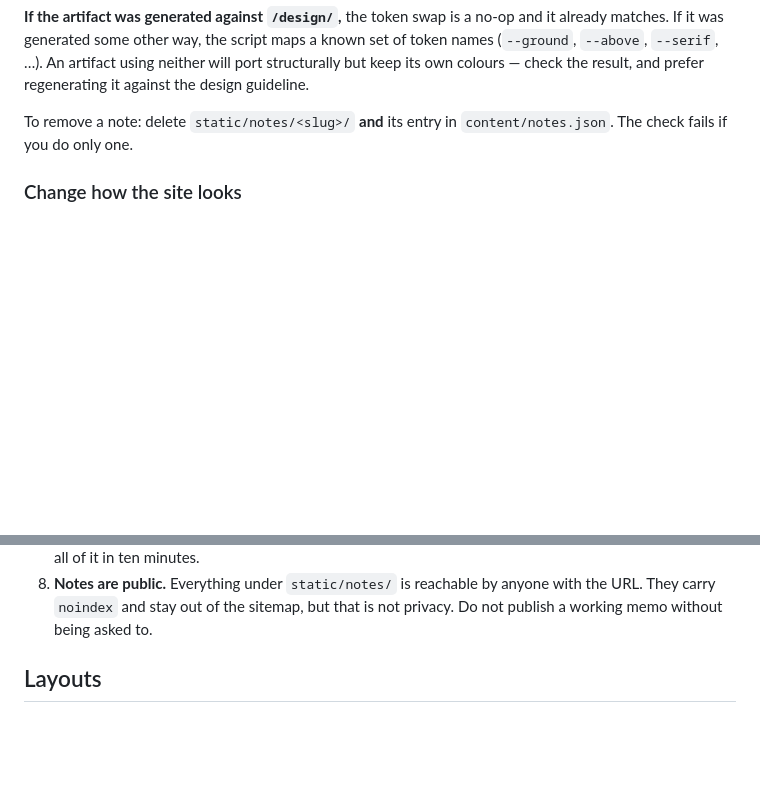
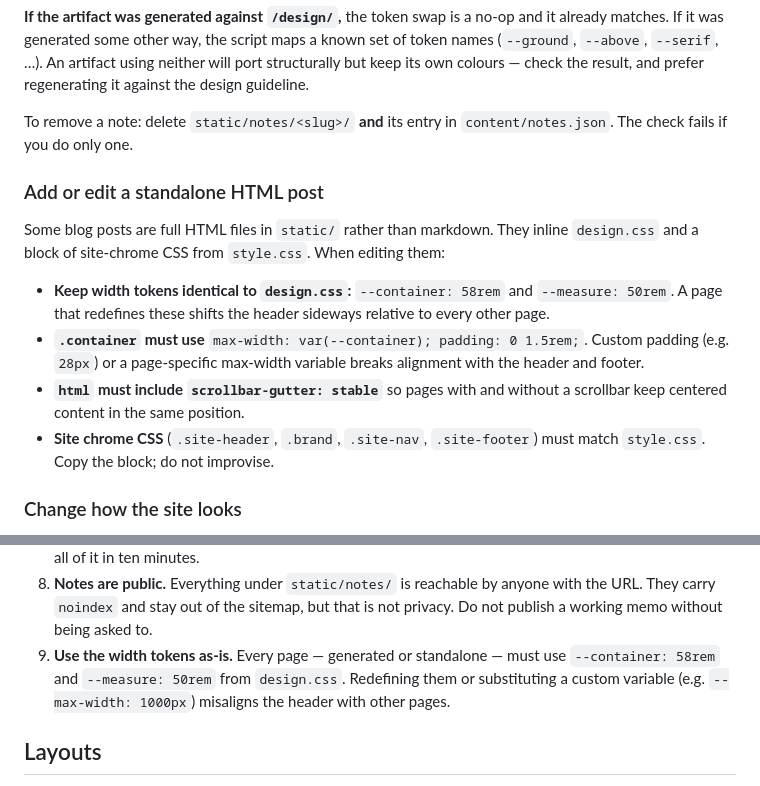
Before and after one commit to praxis-research/praxis-research.github.io, a Markdown page: CLAUDE.md, 2 parts joined by grey strips. Drawn GitHub-style; blank space fills up the shorter version.

Commit message:
document container width rules for standalone posts
Add recipe and rule to CLAUDE.md: standalone HTML posts must use the
standard --container/--measure tokens and matching .container padding.
Note the same constraint in design.md rule 5.

Co-Authored-By: Claude Opus 4.6 <noreply@anthropic.com>
Claude-Session: https://claude.ai/code/session_01EShPMxySaZbdBKybqaXUCA

```diff
--- a/CLAUDE.md
+++ b/CLAUDE.md
@@ -103,6 +103,23 @@ result, and prefer regenerating it against the design guideline.
 To remove a note: delete `static/notes/<slug>/` **and** its entry in
 `content/notes.json`. The check fails if you do only one.
 
+### Add or edit a standalone HTML post
+
+Some blog posts are full HTML files in `static/` rather than markdown. They
+inline `design.css` and a block of site-chrome CSS from `style.css`. When
+editing them:
+
+- **Keep width tokens identical to `design.css`:** `--container: 58rem` and
+  `--measure: 50rem`. A page that redefines these shifts the header sideways
+  relative to every other page.
+- **`.container` must use** `max-width: var(--container); padding: 0 1.5rem;`.
+  Custom padding (e.g. `28px`) or a page-specific max-width variable breaks
+  alignment with the header and footer.
+- **`html` must include `scrollbar-gutter: stable`** so pages with and without
+  a scrollbar keep centered content in the same position.
+- **Site chrome CSS** (`.site-header`, `.brand`, `.site-nav`, `.site-footer`)
+  must match `style.css`. Copy the block; do not improvise.
+
 ### Change how the site looks
 
 Read `/design/` (`content/design.md`) first. Then edit `assets/design.css` if it
@@ -128,6 +145,10 @@ Never write a literal colour in either.
 8. **Notes are public.** Everything under `static/notes/` is reachable by
    anyone with the URL. They carry `noindex` and stay out of the sitemap, but
    that is not privacy. Do not publish a working memo without being asked to.
+9. **Use the width tokens as-is.** Every page — generated or standalone — must
+   use `--container: 58rem` and `--measure: 50rem` from `design.css`. Redefining
+   them or substituting a custom variable (e.g. `--max-width: 1000px`) misaligns
+   the header with other pages.
 
 ## Layouts
 
```
Also changed, not shown: content/design.md (+4 -2 lines).
